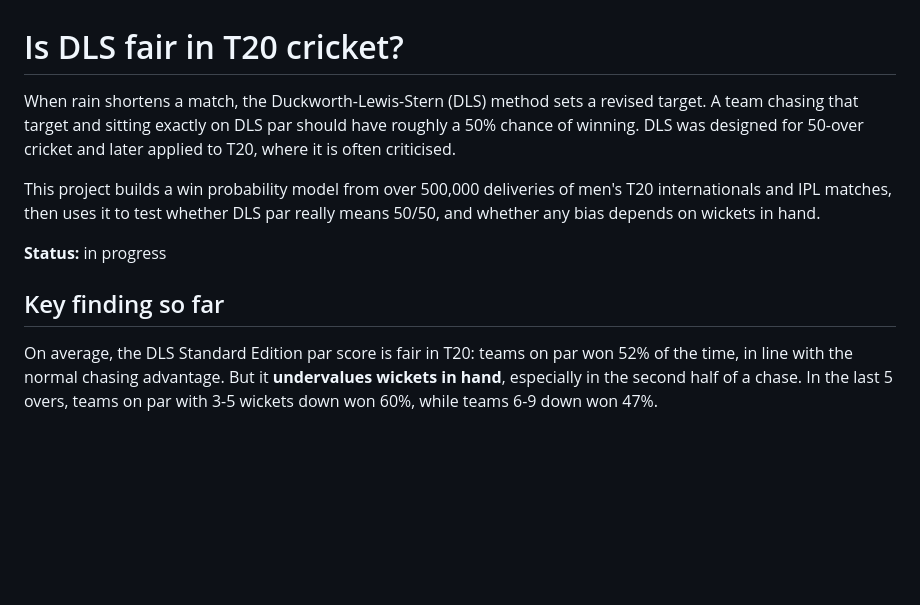
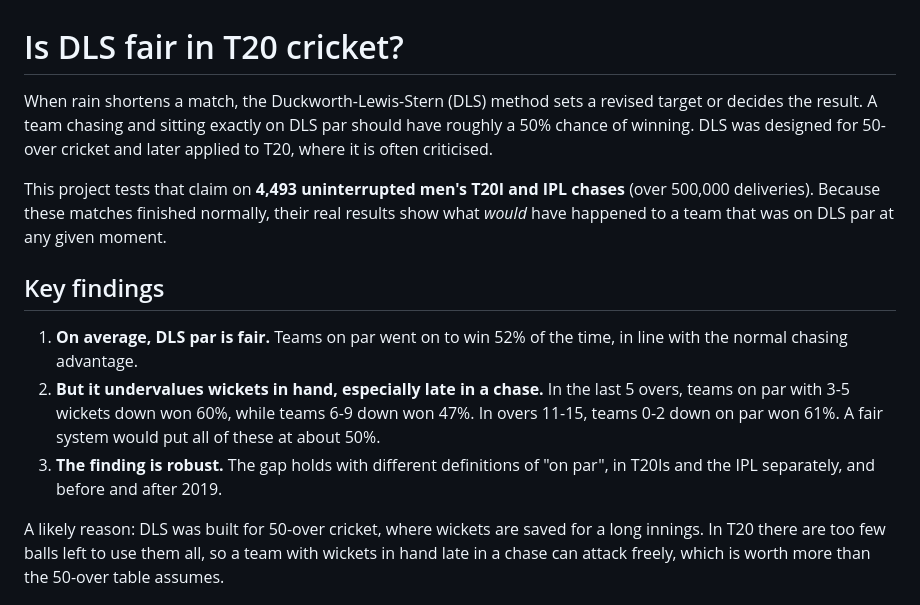
Before and after one commit to abdulhaquemohammed/dls-fairness-t20, a Markdown page: README.md, the part around one of its changes. Drawn GitHub-style; blank space fills up the shorter version.

```diff
--- a/README.md
+++ b/README.md
@@ -1,14 +1,16 @@
 # Is DLS fair in T20 cricket?
 
-When rain shortens a match, the Duckworth-Lewis-Stern (DLS) method sets a revised target. A team chasing that target and sitting exactly on DLS par should have roughly a 50% chance of winning. DLS was designed for 50-over cricket and later applied to T20, where it is often criticised.
+When rain shortens a match, the Duckworth-Lewis-Stern (DLS) method sets a revised target or decides the result. A team chasing and sitting exactly on DLS par should have roughly a 50% chance of winning. DLS was designed for 50-over cricket and later applied to T20, where it is often criticised.
 
-This project builds a win probability model from over 500,000 deliveries of men's T20 internationals and IPL matches, then uses it to test whether DLS par really means 50/50, and whether any bias depends on wickets in hand.
+This project tests that claim on **4,493 uninterrupted men's T20I and IPL chases** (over 500,000 deliveries). Because these matches finished normally, their real results show what *would* have happened to a team that was on DLS par at any given moment.
 
-**Status:** in progress
+## Key findings
 
-## Key finding so far
+1. **On average, DLS par is fair.** Teams on par went on to win 52% of the time, in line with the normal chasing advantage.
+2. **But it undervalues wickets in hand, especially late in a chase.** In the last 5 overs, teams on par with 3-5 wickets down won 60%, while teams 6-9 down won 47%. In overs 11-15, teams 0-2 down on par won 61%. A fair system would put all of these at about 50%.
+3. **The finding is robust.** The gap holds with different definitions of "on par", in T20Is and the IPL separately, and before and after 2019.
 
-On average, the DLS Standard Edition par score is fair in T20: teams on par won 52% of the time, in line with the normal chasing advantage. But it **undervalues wickets in hand**, especially in the second half of a chase. In the last 5 overs, teams on par with 3-5 wickets down won 60%, while teams 6-9 down won 47%.
+A likely reason: DLS was built for 50-over cricket, where wickets are saved for a long innings. In T20 there are too few balls left to use them all, so a team with wickets in hand late in a chase can attack freely, which is worth more than the 50-over table assumes.
 
 ![Win rate at DLS par by wickets lost and stage of the chase](figures/win_at_par_by_phase.png)
 
```
Also changed, not shown: other parts of README.md (+32 -10 lines), figures/robustness.png (added), 1 other file.
